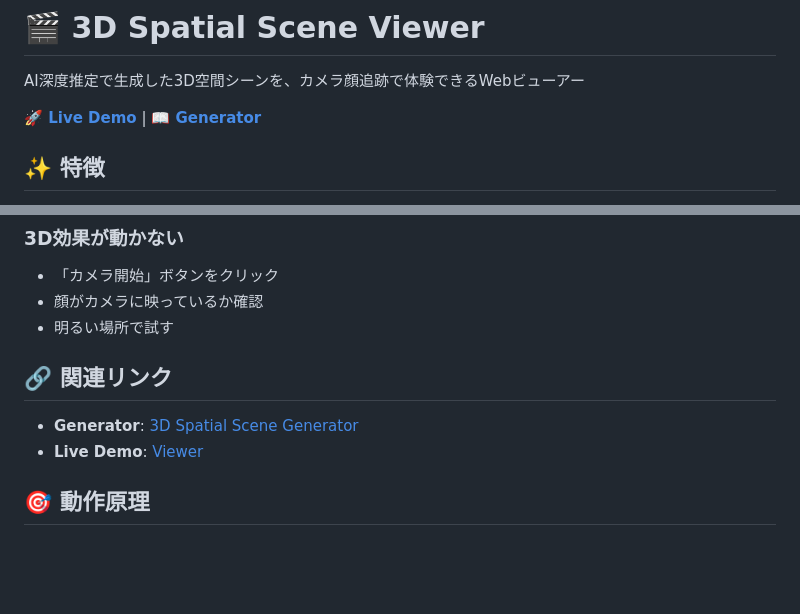
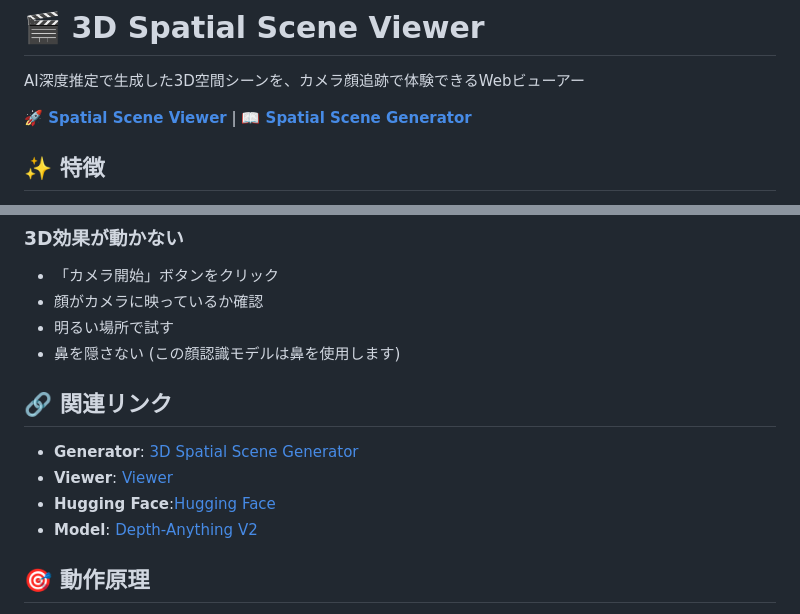
Before and after one commit to Fuku856/Spatial-Scene-Viewer, a Markdown page: README.md, 2 parts joined by grey strips. GitHub-like rendering; blank space fills up the shorter version.

Commit message:
Update README.md
関連リンクの追記
トラブルシューティングの追記

```diff
--- a/README.md
+++ b/README.md
@@ -2,7 +2,9 @@
 
 AI深度推定で生成した3D空間シーンを、カメラ顔追跡で体験できるWebビューアー
 
-**🚀 [Live Demo](https://spatial-scene-viewer.pages.dev)** | **📖 [Generator](https://huggingface.co/spaces/Ryo563/spatial-scene-generator)**
+
+**🚀 [Spatial Scene Viewer](https://spatial-scene-viewer.pages.dev)** | **📖 [Spatial Scene Generator](https://huggingface.co/spaces/Ryo563/spatial-scene-generator)**
+
 
 ## ✨ 特徴
 
@@ -69,11 +71,14 @@ Spatial-Scene-Viewer/
 - 「カメラ開始」ボタンをクリック
 - 顔がカメラに映っているか確認
 - 明るい場所で試す
+- 鼻を隠さない (この顔認識モデルは鼻を使用します)
 
 ## 🔗 関連リンク
 
 - **Generator**: [3D Spatial Scene Generator](https://huggingface.co/spaces/Ryo563/spatial-scene-generator)
-- **Live Demo**: [Viewer](https://spatial-scene-viewer.pages.dev)
+- **Viewer**: [Viewer](https://spatial-scene-viewer.pages.dev)
+- **Hugging Face**:[Hugging Face](https://huggingface.co/spaces/Ryo563/spatial-scene-generator/tree/main)
+- **Model**: [Depth-Anything V2](https://huggingface.co/depth-anything/Depth-Anything-V2-Small-hf)
 
 ## 🎯 動作原理
 
```
